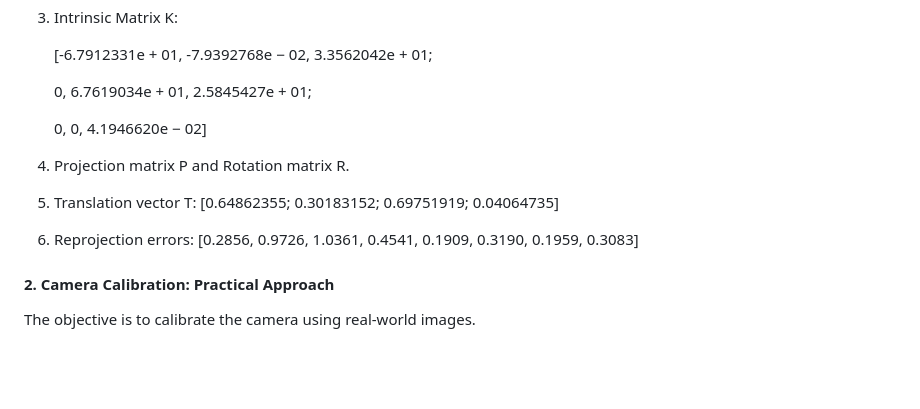
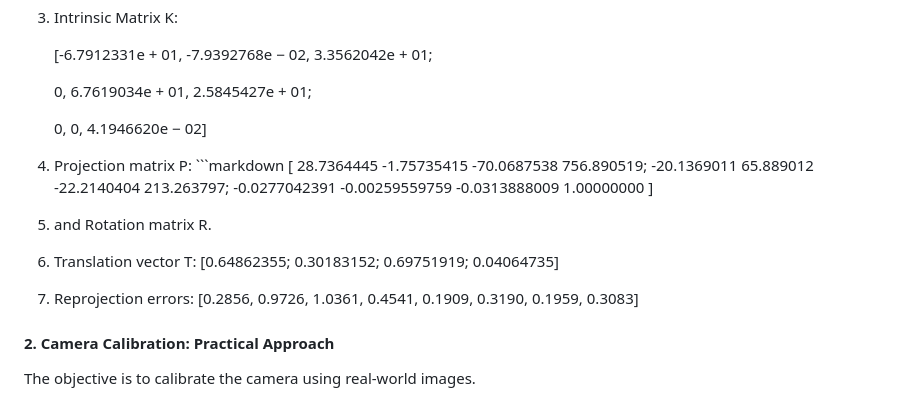
Before and after one commit to Rishikesh-Jadhav/ENPM673-Perception-for-Autonomous-Robots, a Markdown page: README.md, the part around the change. Rendered like a GitHub page; blank space fills up the shorter version.

````diff
--- a/README.md
+++ b/README.md
@@ -174,12 +174,19 @@ Camera calibration corrects distortions and imperfections, providing accurate im
 
    0, 0, 4.1946620e − 02]
 
-5. Projection matrix P and Rotation matrix R.
-6. Translation vector T: [0.64862355;
+5. Projection matrix P:  ```markdown
+   [
+   28.7364445 -1.75735415 -70.0687538 756.890519;
+   -20.1369011 65.889012 -22.2140404 213.263797;
+   -0.0277042391 -0.00259559759 -0.0313888009 1.00000000
+   ]
+
+7. and Rotation matrix R.
+8. Translation vector T: [0.64862355;
  0.30183152;
  0.69751919;
  0.04064735]
-7. Reprojection errors: [0.2856, 0.9726, 1.0361, 0.4541, 0.1909, 0.3190, 0.1959, 0.3083]
+9. Reprojection errors: [0.2856, 0.9726, 1.0361, 0.4541, 0.1909, 0.3190, 0.1959, 0.3083]
 
 #### 2. Camera Calibration: Practical Approach
 
````
